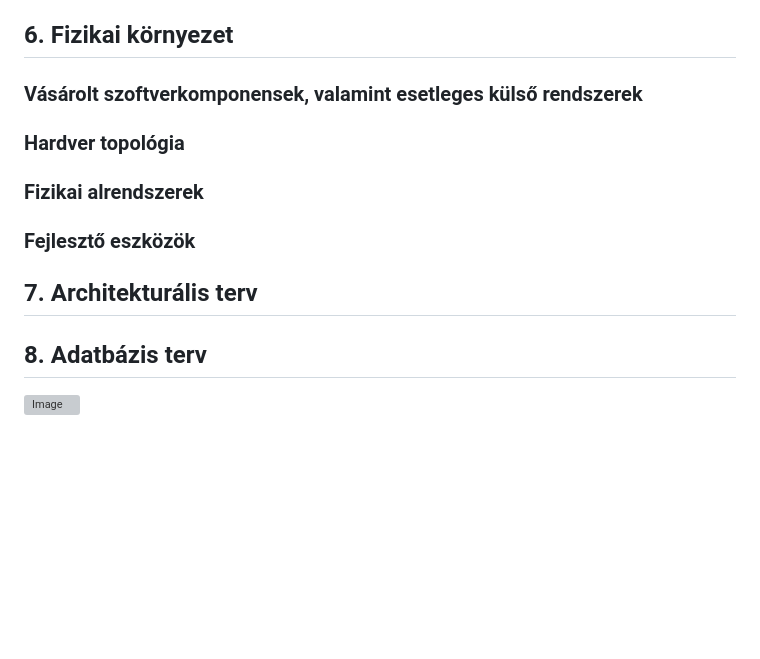
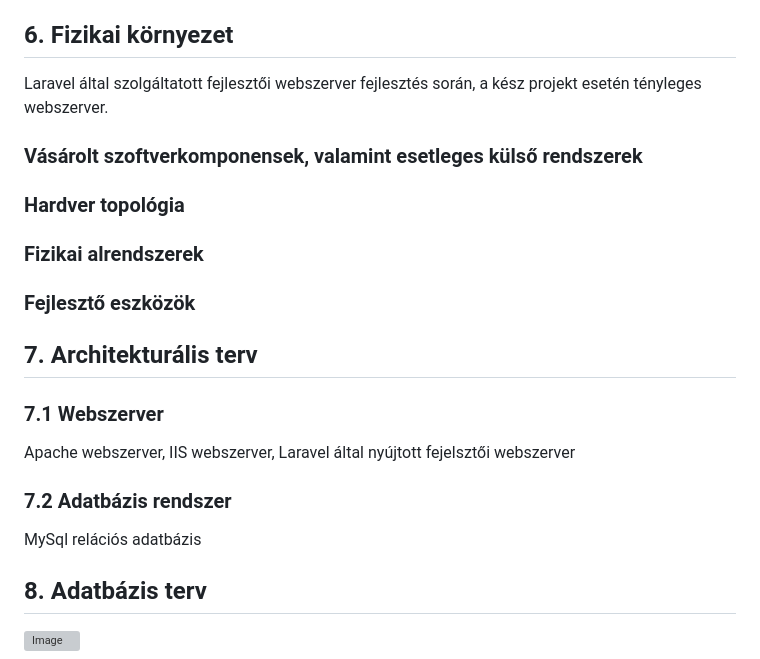
Before and after one commit to gyorkistamas/Shrek_nagyproject, a Markdown page: Dokumentáció/Rendszerterv.md, the part around the change. GitHub-like rendering; blank space fills up the shorter version; grey boxes are pictures that could not be loaded.

```diff
--- a/Dokumentáció/Rendszerterv.md
+++ b/Dokumentáció/Rendszerterv.md
@@ -112,6 +112,8 @@ Az a felhasználó aki nincs felvéve csak általános információkat érhet el
  8. Kijelentkezés
 
 ## 6. Fizikai környezet
+Laravel által szolgáltatott fejlesztői webszerver fejlesztés során, a kész projekt esetén tényleges webszerver.
+
 
 ### Vásárolt szoftverkomponensek, valamint esetleges külső rendszerek
 
@@ -127,6 +129,14 @@ Az a felhasználó aki nincs felvéve csak általános információkat érhet el
 
 
 ## 7. Architekturális terv
+
+### 7.1 Webszerver
+
+Apache webszerver, IIS webszerver, Laravel által nyújtott fejelsztői webszerver
+
+### 7.2 Adatbázis rendszer
+
+MySql relációs adatbázis
 
 
 ## 8. Adatbázis terv
```
Also changed, not shown: Dokumentáció/Funkspec.md (+19 -0 lines).
